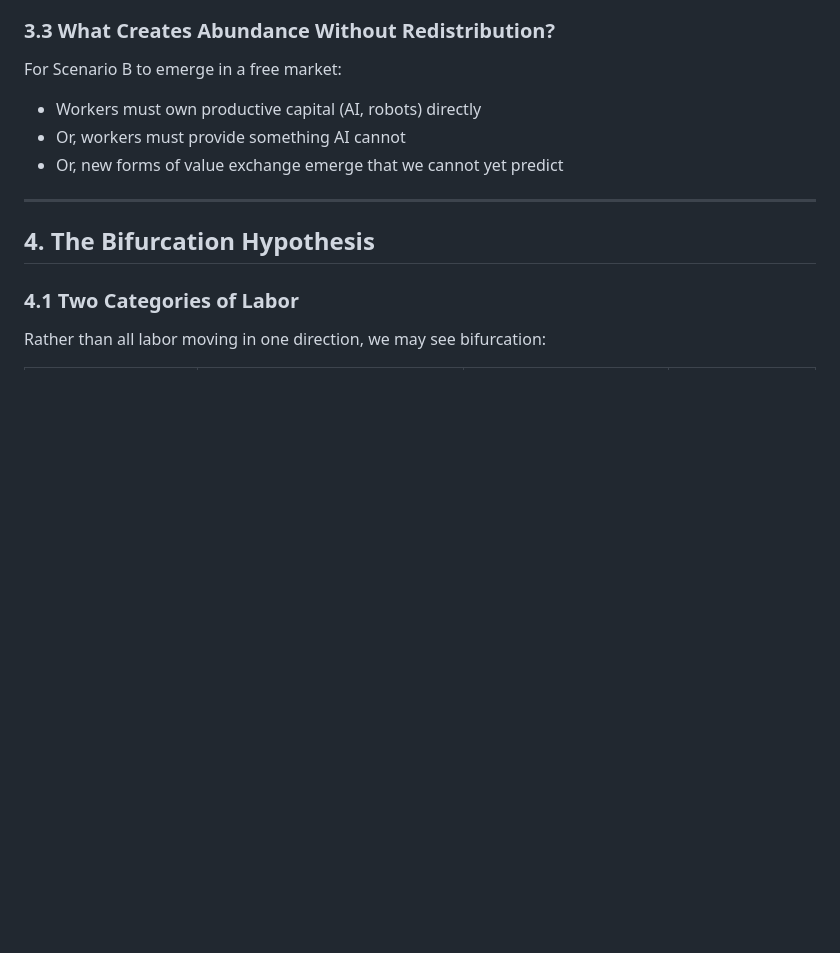
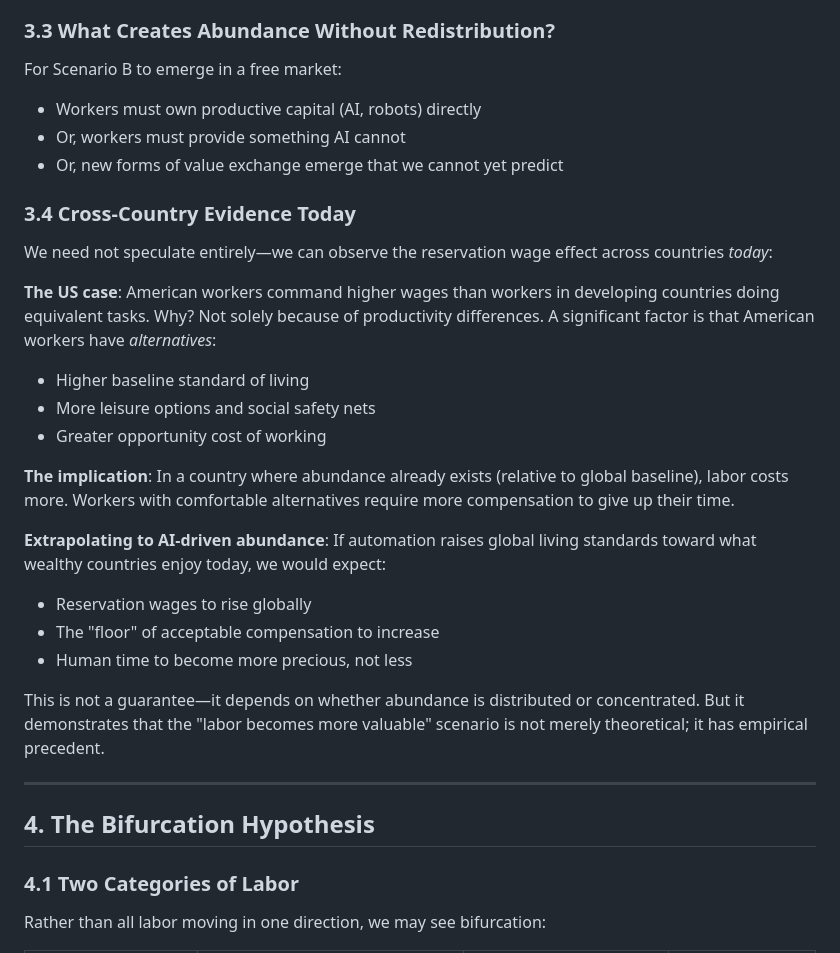
Before and after one commit to gotchoices/chip, a Markdown page: docs/labor-value-future.md, the part around the change. GitHub-like rendering; blank space fills up the shorter version.

Commit message:
Revise outline

```diff
--- a/docs/labor-value-future.md
+++ b/docs/labor-value-future.md
@@ -60,6 +60,24 @@ For Scenario B to emerge in a free market:
 - Workers must own productive capital (AI, robots) directly
 - Or, workers must provide something AI cannot
 - Or, new forms of value exchange emerge that we cannot yet predict
+
+### 3.4 Cross-Country Evidence Today
+
+We need not speculate entirely—we can observe the reservation wage effect across countries *today*:
+
+**The US case**: American workers command higher wages than workers in developing countries doing equivalent tasks. Why? Not solely because of productivity differences. A significant factor is that American workers have *alternatives*:
+- Higher baseline standard of living
+- More leisure options and social safety nets
+- Greater opportunity cost of working
+
+**The implication**: In a country where abundance already exists (relative to global baseline), labor costs more. Workers with comfortable alternatives require more compensation to give up their time.
+
+**Extrapolating to AI-driven abundance**: If automation raises global living standards toward what wealthy countries enjoy today, we would expect:
+- Reservation wages to rise globally
+- The "floor" of acceptable compensation to increase
+- Human time to become more precious, not less
+
+This is not a guarantee—it depends on whether abundance is distributed or concentrated. But it demonstrates that the "labor becomes more valuable" scenario is not merely theoretical; it has empirical precedent.
 
 ---
 
```
Also changed, not shown: README.md (+3 -3 lines).
